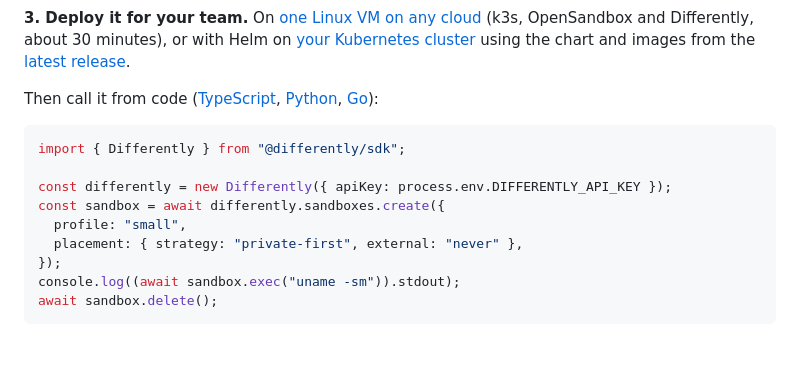
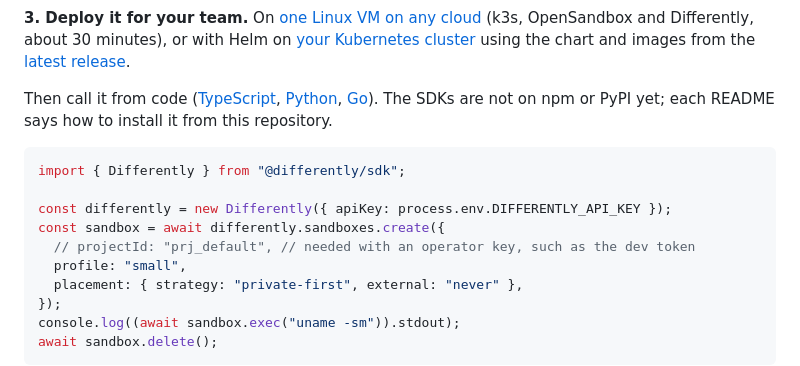
Before and after one commit to different-ai/differently, a Markdown page: README.md, the part around the change. Drawn GitHub-style; blank space fills up the shorter version.

````diff
--- a/README.md
+++ b/README.md
@@ -105,13 +105,15 @@ make e2e                   # optional: the end-to-end tests
 images from the [latest release](https://github.com/different-ai/differently/releases).
 
 Then call it from code ([TypeScript](sdk/typescript), [Python](sdk/python),
-[Go](pkg/client)):
+[Go](pkg/client)). The SDKs are not on npm or PyPI yet; each README says how
+to install it from this repository.
 
 ```ts
 import { Differently } from "@differently/sdk";
 
 const differently = new Differently({ apiKey: process.env.DIFFERENTLY_API_KEY });
 const sandbox = await differently.sandboxes.create({
+  // projectId: "prj_default", // needed with an operator key, such as the dev token
   profile: "small",
   placement: { strategy: "private-first", external: "never" },
 });
````
Also changed, not shown: sdk/python/README.md (+9 -4 lines), sdk/typescript/README.md (+8 -6 lines).
